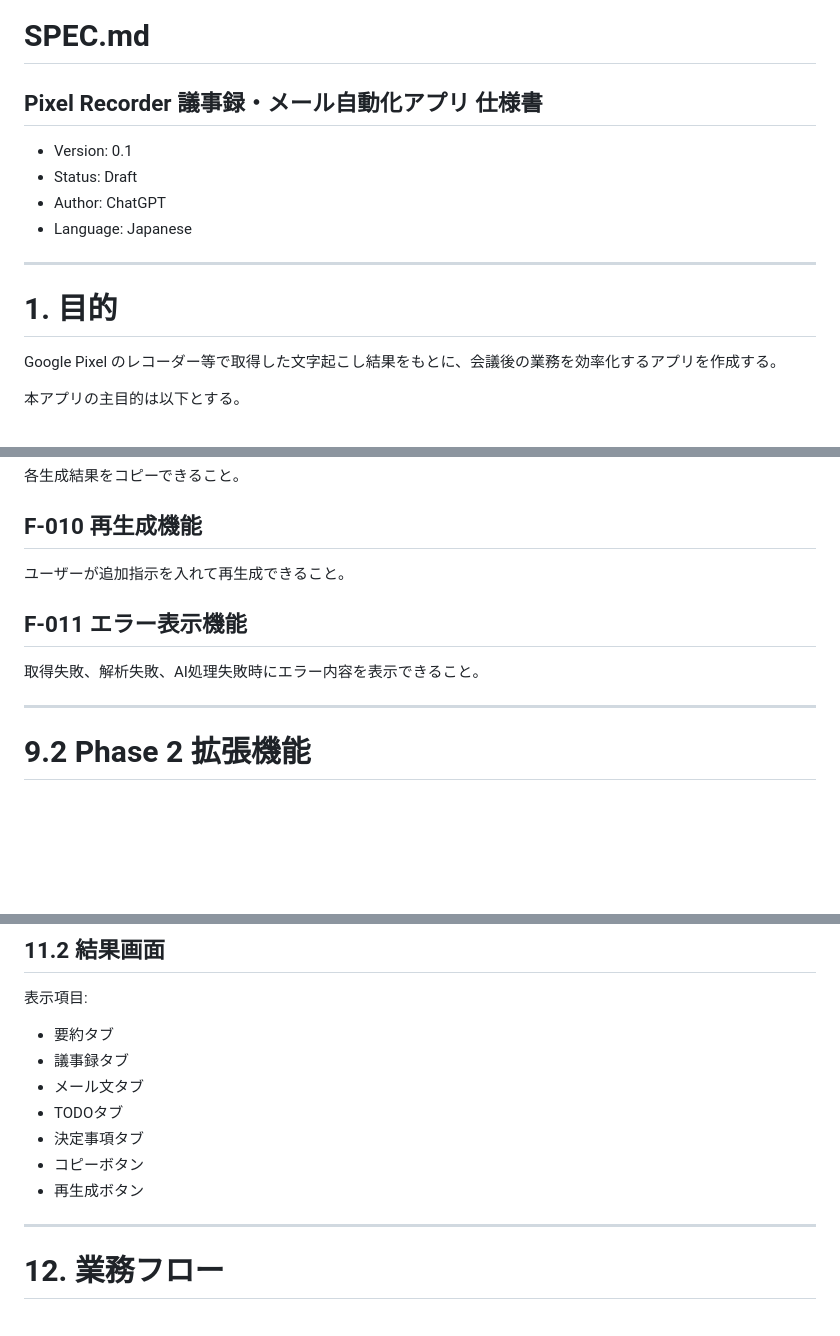
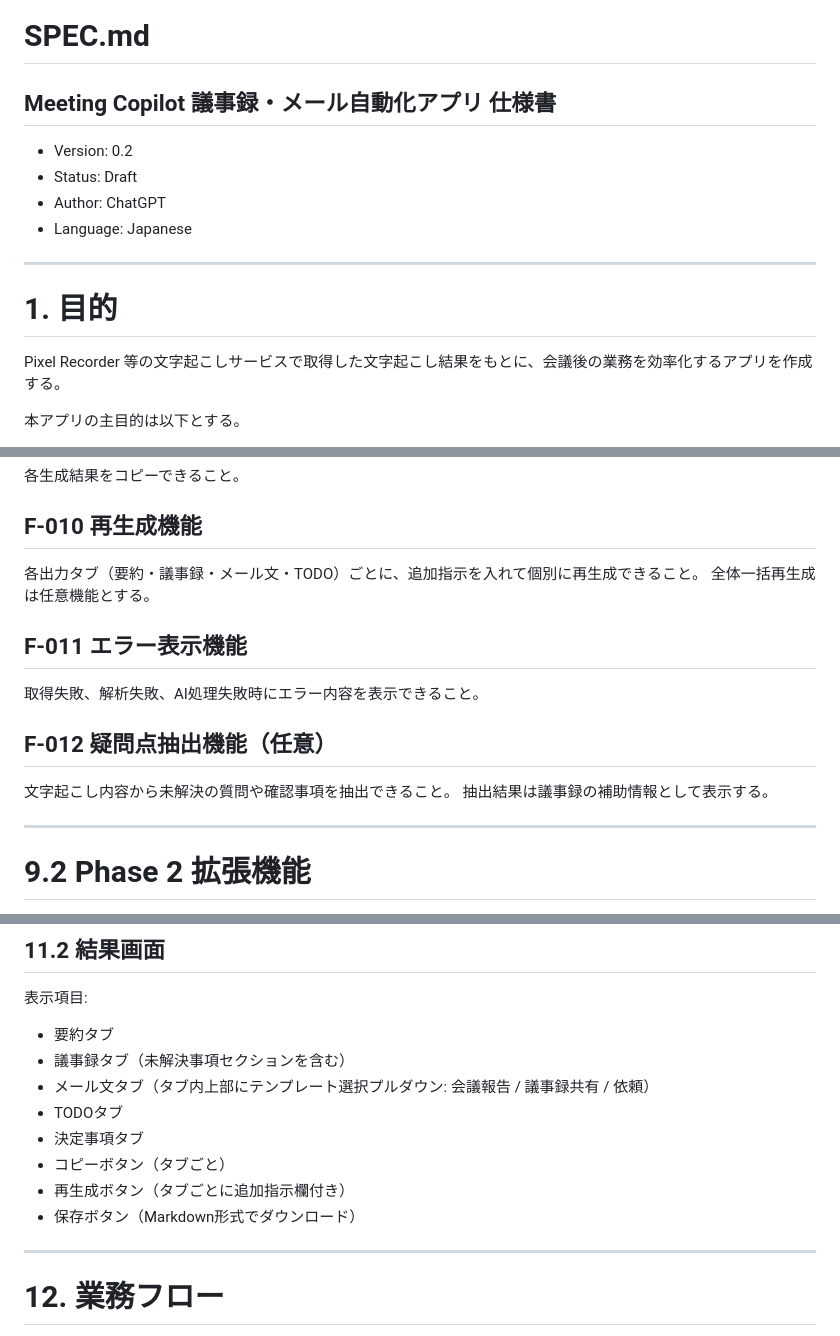
Before and after one commit to garyohosu/meeting-copilot, a Markdown page: SPEC.md, 3 parts joined by grey strips. Rendered like a GitHub page; blank space fills up the shorter version.

```diff
--- a/SPEC.md
+++ b/SPEC.md
@@ -1,7 +1,7 @@
 # SPEC.md
-## Pixel Recorder 議事録・メール自動化アプリ 仕様書
+## Meeting Copilot 議事録・メール自動化アプリ 仕様書
 
-- Version: 0.1
+- Version: 0.2
 - Status: Draft
 - Author: ChatGPT
 - Language: Japanese
@@ -10,7 +10,7 @@
 
 # 1. 目的
 
-Google Pixel のレコーダー等で取得した文字起こし結果をもとに、会議後の業務を効率化するアプリを作成する。
+Pixel Recorder 等の文字起こしサービスで取得した文字起こし結果をもとに、会議後の業務を効率化するアプリを作成する。
 
 本アプリの主目的は以下とする。
 
@@ -284,10 +288,15 @@ URL入力時、URL先から文字起こし本文を取得できること。
 各生成結果をコピーできること。
 
 ## F-010 再生成機能
-ユーザーが追加指示を入れて再生成できること。
+各出力タブ（要約・議事録・メール文・TODO）ごとに、追加指示を入れて個別に再生成できること。
+全体一括再生成は任意機能とする。
 
 ## F-011 エラー表示機能
 取得失敗、解析失敗、AI処理失敗時にエラー内容を表示できること。
+
+## F-012 疑問点抽出機能（任意）
+文字起こし内容から未解決の質問や確認事項を抽出できること。
+抽出結果は議事録の補助情報として表示する。
 
 ---
 
@@ -357,12 +369,13 @@ URL入力時、URL先から文字起こし本文を取得できること。
 ## 11.2 結果画面
 表示項目:
 - 要約タブ
-- 議事録タブ
-- メール文タブ
+- 議事録タブ（未解決事項セクションを含む）
+- メール文タブ（タブ内上部にテンプレート選択プルダウン: 会議報告 / 議事録共有 / 依頼）
 - TODOタブ
 - 決定事項タブ
-- コピーボタン
-- 再生成ボタン
+- コピーボタン（タブごと）
+- 再生成ボタン（タブごとに追加指示欄付き）
+- 保存ボタン（Markdown形式でダウンロード）
 
 ---
 
```
Also changed, not shown: other parts of SPEC.md (+16 -9 lines), QandA.md (+76 -41 lines).
